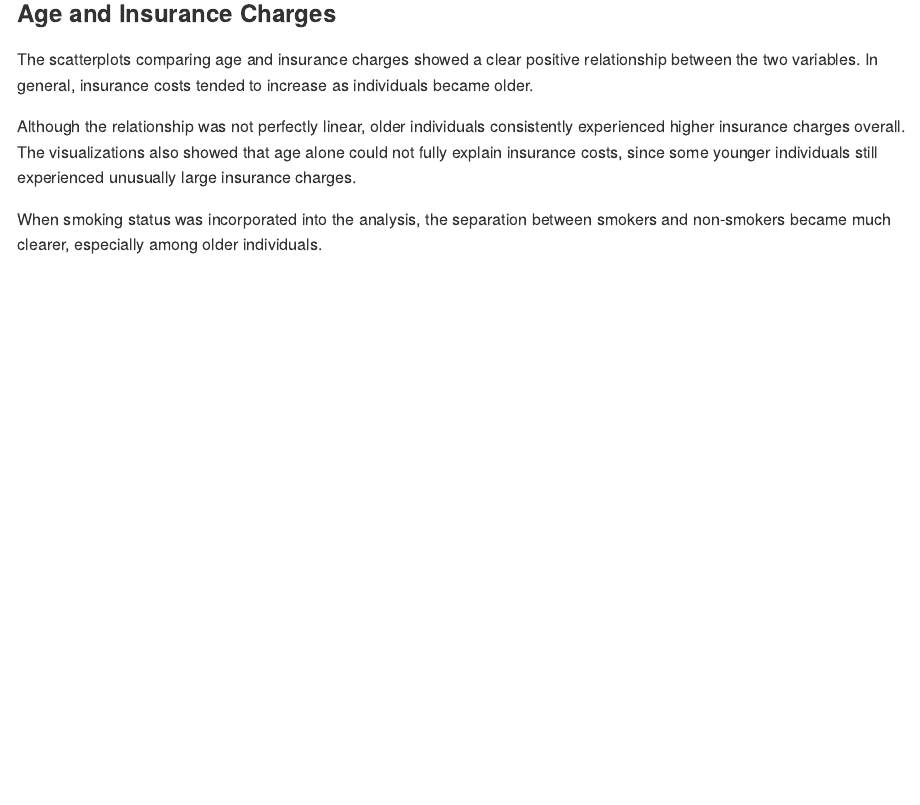
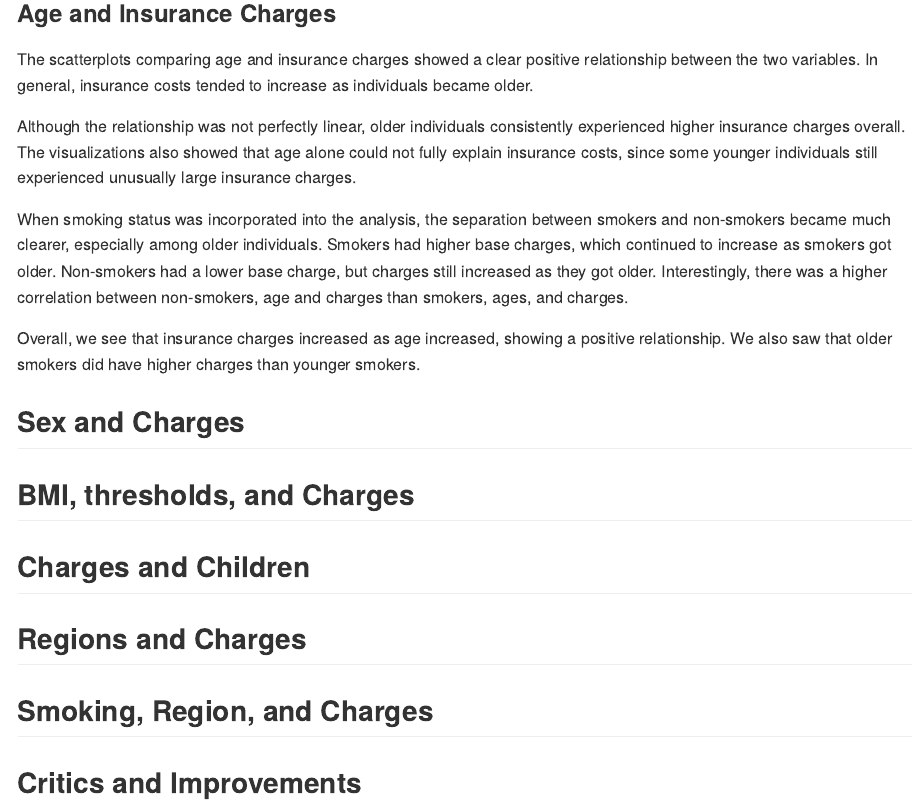
Before and after one commit to Yash-Sarker/healthcare-insurance-analysis, an R Markdown document (Readme.Rmd): the page in a window 1100 px wide, from 3150 px down. Rendered offline with R 4.5, knitr and Pandoc, with nearby package versions.

```diff
--- a/Readme.Rmd
+++ b/Readme.Rmd
@@ -103,4 +103,21 @@
 
 Although the relationship was not perfectly linear, older individuals consistently experienced higher insurance charges overall. The visualizations also showed that age alone could not fully explain insurance costs, since some younger individuals still experienced unusually large insurance charges.
 
-When smoking status was incorporated into the analysis, the separation between smokers and non-smokers became much clearer, especially among older individuals.
+When smoking status was incorporated into the analysis, the separation between smokers and non-smokers became much clearer, especially among older individuals. Smokers had higher base charges, which continued to increase as smokers got older. Non-smokers had a lower base charge, but charges still increased as they got older. Interestingly, there was a higher correlation between non-smokers, age and charges than smokers, ages, and charges.
+
+Overall, we see that insurance charges increased as age increased, showing a positive relationship. We also saw that older smokers did have higher charges than younger smokers.
+
+
+## Sex and Charges
+
+
+
+## BMI, thresholds, and Charges
+
+## Charges and Children
+
+## Regions and Charges
+
+## Smoking, Region, and Charges
+
+## Critics and Improvements
```
Also changed, not shown: projectFinalcombined_rmd.Rmd (+10 -0 lines), 1 other file.
